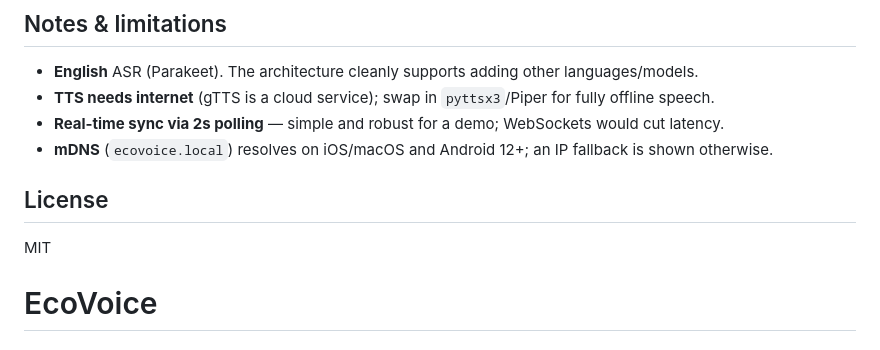
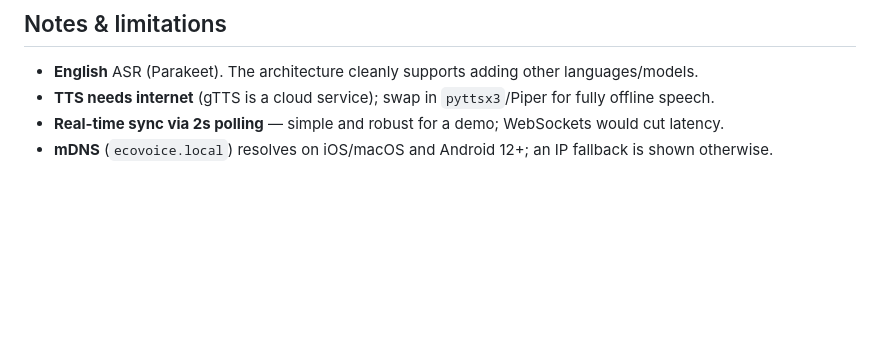
Before and after one commit to Spoorthi-j-s/EcoVoice, a Markdown page: README.md, the part around one of its changes. GitHub-like rendering; blank space fills up the shorter version.

Commit message:
Update README to remove License information
Removed License section and associated badge from README.

```diff
--- a/README.md
+++ b/README.md
@@ -127,8 +126,3 @@ ecovoice/
 - **TTS needs internet** (gTTS is a cloud service); swap in `pyttsx3`/Piper for fully offline speech.
 - **Real-time sync via 2s polling** — simple and robust for a demo; WebSockets would cut latency.
 - **mDNS** (`ecovoice.local`) resolves on iOS/macOS and Android 12+; an IP fallback is shown otherwise.
-
-## License
-
-MIT
-# EcoVoice
```
Also changed, not shown: other parts of README.md (+0 -1 lines).
